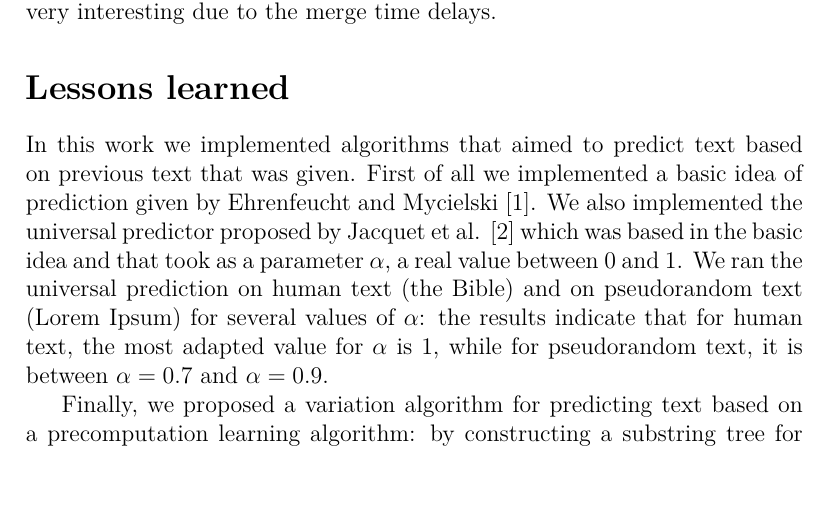
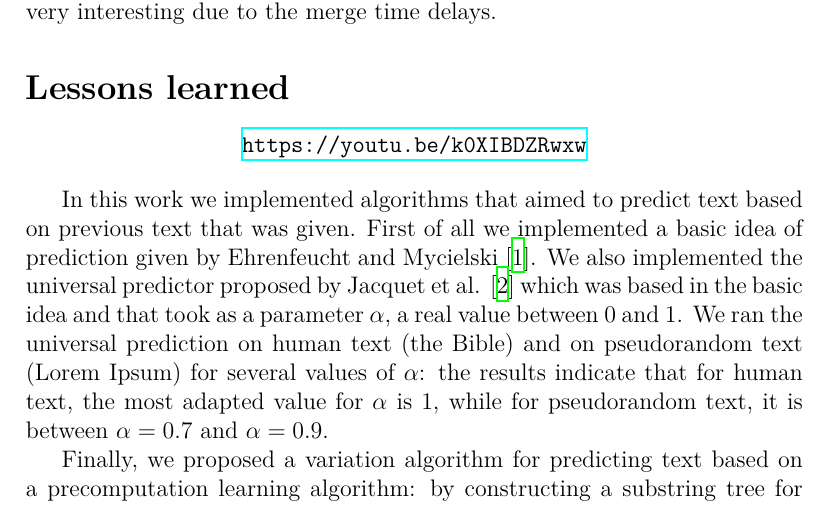
Before and after one commit to walking-turtle/itheory, a LaTeX document (tex/predictor_report.tex): part of page 7 of 14, cut so that both start at the same text. Compiled offline with XeLaTeX.

Commit message:
[report finals] youtube joqueipo

```diff
--- a/tex/predictor_report.tex
+++ b/tex/predictor_report.tex
@@ -16,6 +16,7 @@
 \graphicspath{{graphics/}}
 
 \usepackage{lipsum}
+\usepackage{hyperref}
 
 \title{%
   \textbf{Universal predictor}\\\small%
@@ -194,6 +195,10 @@ Finally, in section \ref{tests} we discuss performance tests for the algorithms
 \section*{Lessons learned}
 \addcontentsline{toc}{section}{Lessons learned}
 
+\begin{center}
+\url{https://youtu.be/k0XIBDZRwxw}
+\end{center}
+
 In this work we implemented algorithms that aimed to predict text based on previous text that was given. First of all we implemented a basic idea of prediction given by Ehrenfeucht and Mycielski \cite{basic_algo}. We also implemented the universal predictor proposed by Jacquet et al. \cite{paper} which was based in the basic idea and that took as a parameter $\alpha$, a real value between $0$ and $1$. We ran the universal prediction on human text (the Bible) and on pseudorandom text (Lorem Ipsum) for several values of $\alpha$: the results indicate that for human text, the most adapted value for $\alpha$ is $1$, while for pseudorandom text, it is between $\alpha=0.7$ and $\alpha=0.9$.
 
 Finally, we proposed a variation algorithm for predicting text based on a precomputation learning algorithm: by constructing a substring tree for the input text, the calculation of a prediction inside this text is much faster. However, this low time complexity is balanced by the precomputation (that takes a long time) and by the extra memory space used to store the tree.
```
